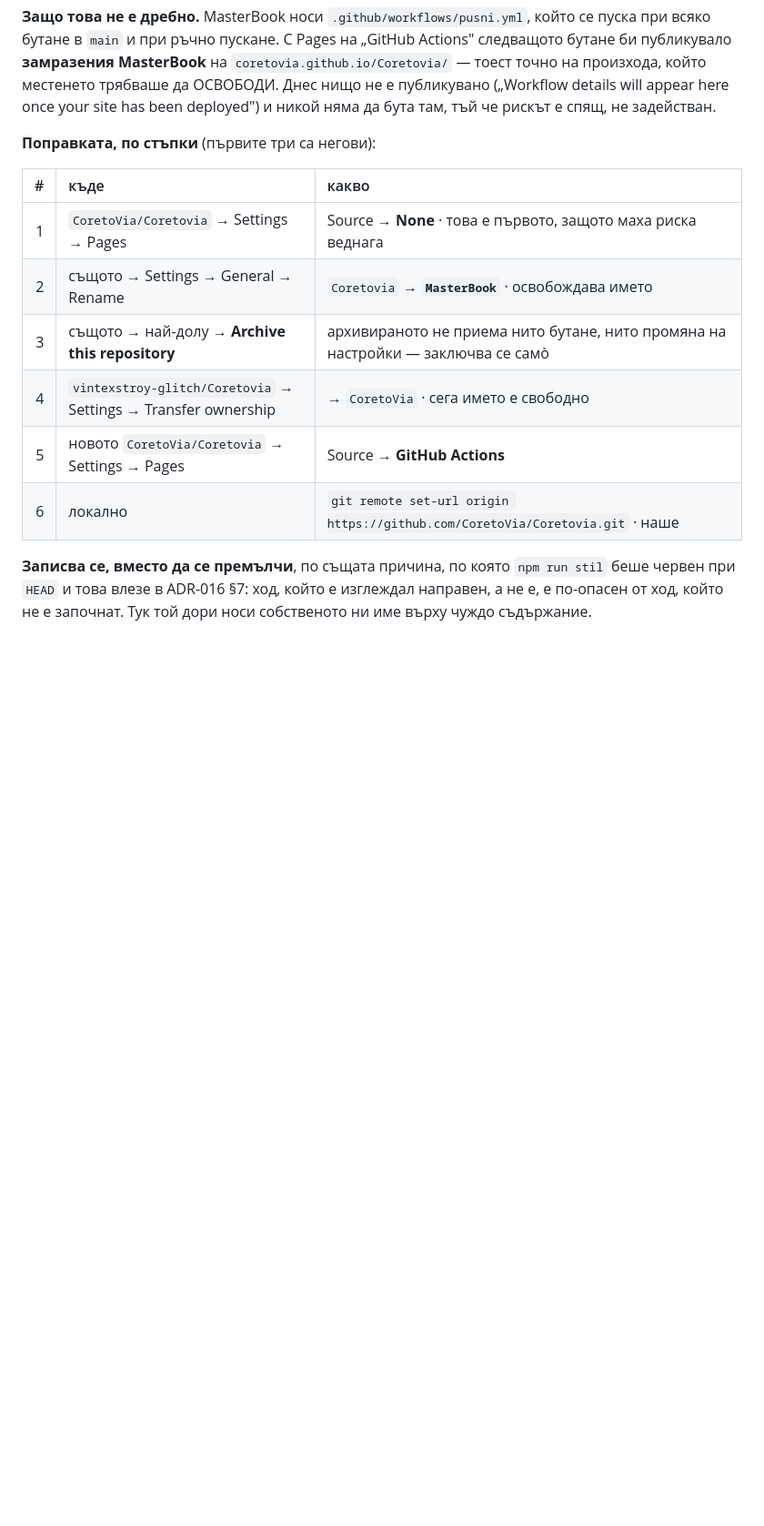
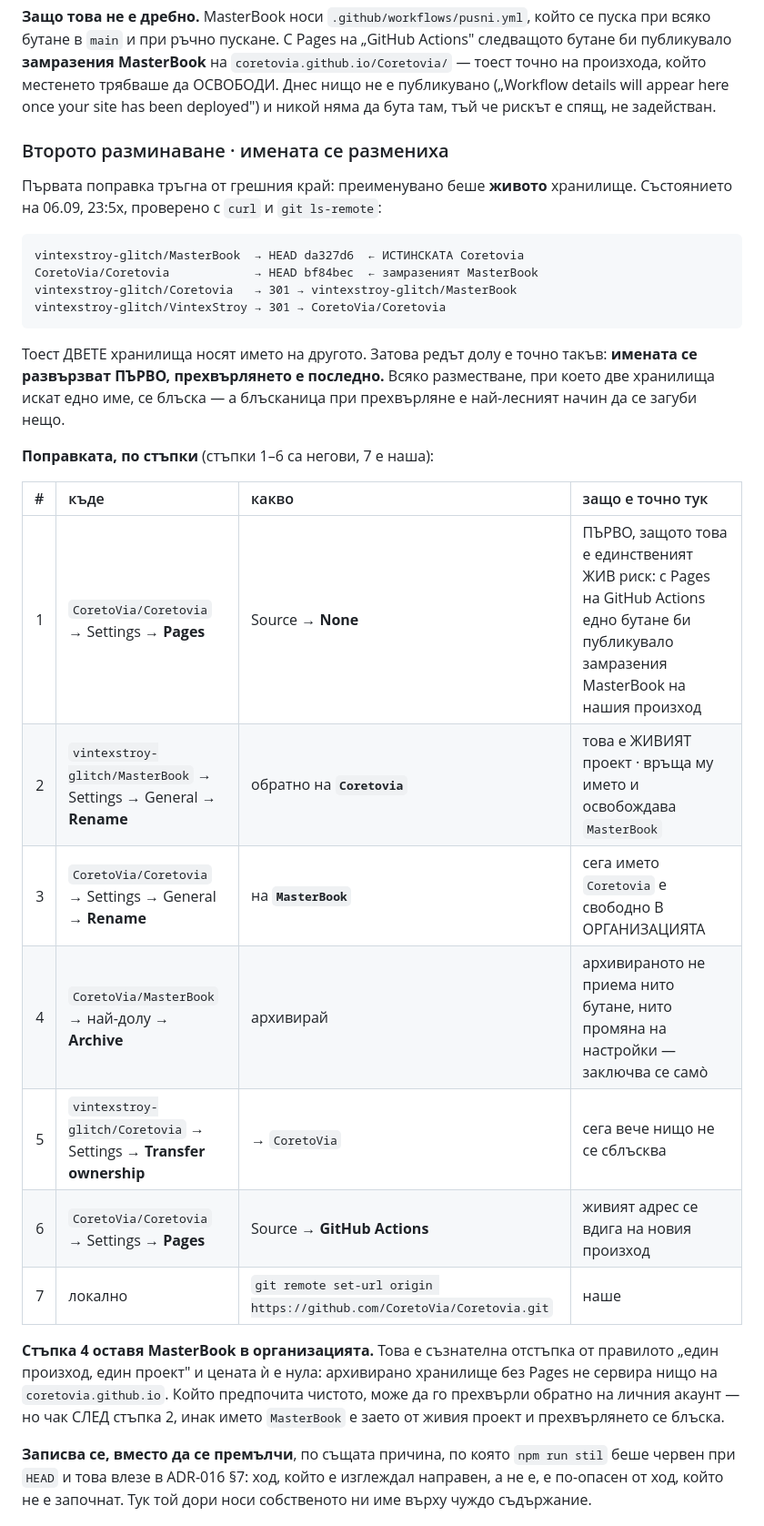
Before and after one commit to vintexstroy-glitch/Coretovia, a Markdown page: docs/ADR-022-proizhodat-edin-proekt-edin-svyat.md, the part around the change. Shown at 91% size. GitHub-like rendering; blank space fills up the shorter version.

Commit message:
ADR-022 · имената на двете хранилища се размениха · редът на поправката
Първата поправка тръгна от грешния край: преименувано беше ЖИВОТО хранилище.
Проверено с curl и git ls-remote: vintexstroy-glitch/MasterBook носи da327d6
(истинската Coretovia), а CoretoVia/Coretovia носи bf84bec (замразеният
MasterBook). Двете носят името на другото.

Затова редът се пренаписа: имената се РАЗВЪРЗВАТ първо, прехвърлянето е
последно — всяко разместване, при което две хранилища искат едно име, се
блъска. Pages → None остава стъпка 1, защото това е единственият жив риск.

Co-Authored-By: Claude Opus 5 (1M context) <noreply@anthropic.com>

````diff
--- a/docs/ADR-022-proizhodat-edin-proekt-edin-svyat.md
+++ b/docs/ADR-022-proizhodat-edin-proekt-edin-svyat.md
@@ -74,16 +74,40 @@ vintexstroy-glitch/Coretovia   → 200 · HEAD af51275  (истинската Co
 here once your site has been deployed") и никой няма да бута там, тъй че рискът е
 спящ, не задействан.
 
-**Поправката, по стъпки** (първите три са негови):
+### Второто разминаване · имената се размениха
 
-| # | къде | какво |
-| ---: | :---- | :---- |
-| 1 | `CoretoVia/Coretovia` → Settings → Pages | Source → **None** · това е първото, защото маха риска веднага |
-| 2 | същото → Settings → General → Rename | `Coretovia` → **`MasterBook`** · освобождава името |
-| 3 | същото → най-долу → **Archive this repository** | архивираното не приема нито бутане, нито промяна на настройки — заключва се самò |
-| 4 | `vintexstroy-glitch/Coretovia` → Settings → Transfer ownership | → `CoretoVia` · сега името е свободно |
-| 5 | новото `CoretoVia/Coretovia` → Settings → Pages | Source → **GitHub Actions** |
-| 6 | локално | `git remote set-url origin https://github.com/CoretoVia/Coretovia.git` · наше |
+Първата поправка тръгна от грешния край: преименувано беше **живото** хранилище.
+Състоянието на 06.09, 23:5x, проверено с `curl` и `git ls-remote`:
+
+```
+vintexstroy-glitch/MasterBook  → HEAD da327d6  ← ИСТИНСКАТА Coretovia
+CoretoVia/Coretovia            → HEAD bf84bec  ← замразеният MasterBook
+vintexstroy-glitch/Coretovia   → 301 → vintexstroy-glitch/MasterBook
+vintexstroy-glitch/VintexStroy → 301 → CoretoVia/Coretovia
+```
+
+Тоест ДВЕТЕ хранилища носят името на другото. Затова редът долу е точно такъв:
+**имената се развързват ПЪРВО, прехвърлянето е последно.** Всяко разместване, при
+което две хранилища искат едно име, се блъска — а блъсканица при прехвърляне е
+най-лесният начин да се загуби нещо.
+
+**Поправката, по стъпки** (стъпки 1–6 са негови, 7 е наша):
+
+| # | къде | какво | защо е точно тук |
+| ---: | :---- | :---- | :---- |
+| 1 | `CoretoVia/Coretovia` → Settings → **Pages** | Source → **None** | ПЪРВО, защото това е единственият ЖИВ риск: с Pages на GitHub Actions едно бутане би публикувало замразения MasterBook на нашия произход |
+| 2 | `vintexstroy-glitch/MasterBook` → Settings → General → **Rename** | обратно на **`Coretovia`** | това е ЖИВИЯТ проект · връща му името и освобождава `MasterBook` |
+| 3 | `CoretoVia/Coretovia` → Settings → General → **Rename** | на **`MasterBook`** | сега името `Coretovia` е свободно В ОРГАНИЗАЦИЯТА |
+| 4 | `CoretoVia/MasterBook` → най-долу → **Archive** | архивирай | архивираното не приема нито бутане, нито промяна на настройки — заключва се самò |
+| 5 | `vintexstroy-glitch/Coretovia` → Settings → **Transfer ownership** | → `CoretoVia` | сега вече нищо не се сблъсква |
+| 6 | `CoretoVia/Coretovia` → Settings → **Pages** | Source → **GitHub Actions** | живият адрес се вдига на новия произход |
+| 7 | локално | `git remote set-url origin https://github.com/CoretoVia/Coretovia.git` | наше |
+
+**Стъпка 4 оставя MasterBook в организацията.** Това е съзнателна отстъпка от
+правилото „един произход, един проект" и цената ѝ е нула: архивирано хранилище без
+Pages не сервира нищо на `coretovia.github.io`. Който предпочита чистото, може да
+го прехвърли обратно на личния акаунт — но чак СЛЕД стъпка 2, инак името `MasterBook`
+е заето от живия проект и прехвърлянето се блъска.
 
 **Записва се, вместо да се премълчи**, по същата причина, по която `npm run stil`
 беше червен при `HEAD` и това влезе в ADR-016 §7: ход, който е изглеждал направен,
````
